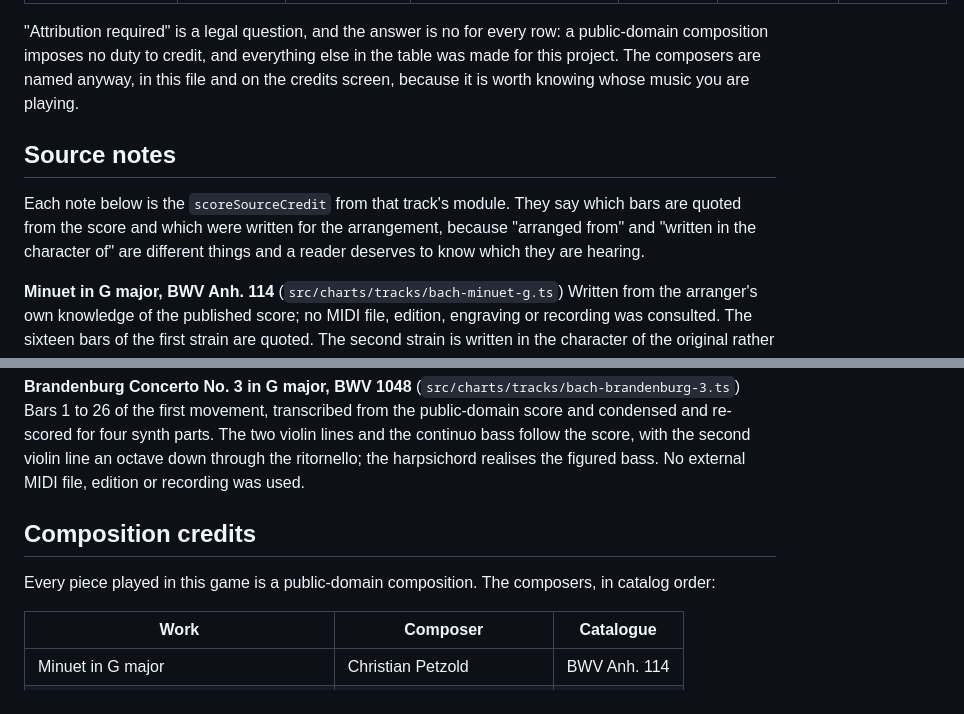
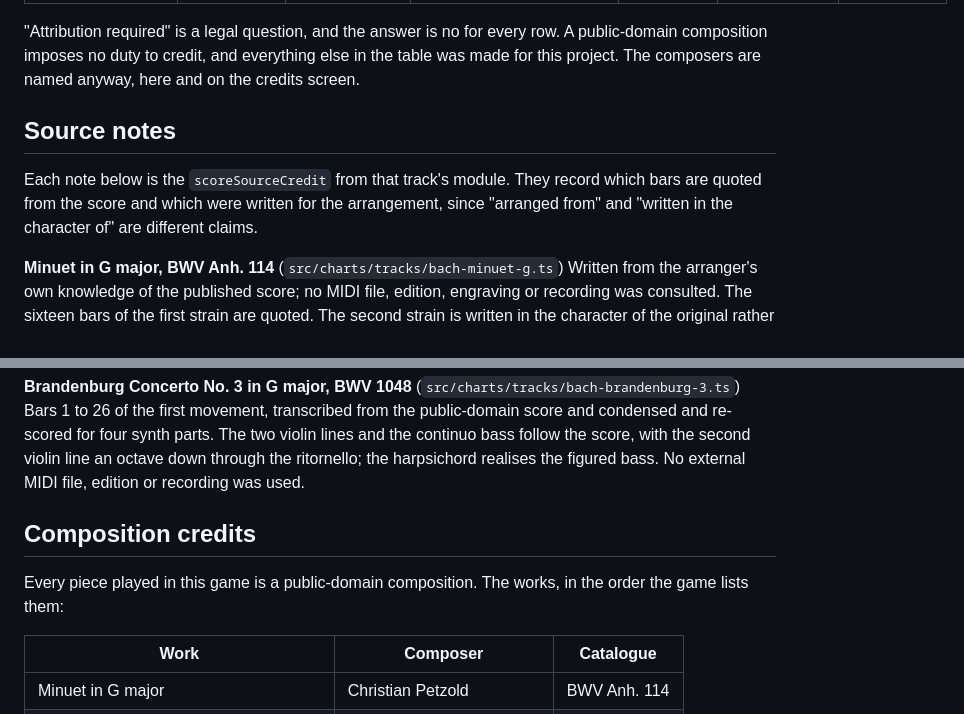
Before and after one commit to naltinbas/VirtuosoCircuit, a Markdown page: ATTRIBUTION_AND_LICENSES.md, 2 parts joined by grey strips. Drawn GitHub-style.

```diff
--- a/ATTRIBUTION_AND_LICENSES.md
+++ b/ATTRIBUTION_AND_LICENSES.md
@@ -29,11 +26,11 @@ No recordings, no third-party MIDI files, no scanned or engraved editions and no
 | Interface and gameplay sounds | Not applicable | Original, written for this game | Oscillator and noise voices defined in src/audio/SoundEffects.ts | Web Audio synthesis at runtime | Generated by this project's own code. No sample libraries are used. | No |
 | Interface typeface | Not applicable | Not applicable | System font stack (system-ui with platform fallbacks) | Not applicable | The page asks for fonts the player's device already has. No font file is bundled or fetched. | No |
 
-"Attribution required" is a legal question, and the answer is no for every row: a public-domain composition imposes no duty to credit, and everything else in the table was made for this project. The composers are named anyway, in this file and on the credits screen, because it is worth knowing whose music you are playing.
+"Attribution required" is a legal question, and the answer is no for every row. A public-domain composition imposes no duty to credit, and everything else in the table was made for this project. The composers are named anyway, here and on the credits screen.
 
 ## Source notes
 
-Each note below is the `scoreSourceCredit` from that track's module. They say which bars are quoted from the score and which were written for the arrangement, because "arranged from" and "written in the character of" are different things and a reader deserves to know which they are hearing.
+Each note below is the `scoreSourceCredit` from that track's module. They record which bars are quoted from the score and which were written for the arrangement, since "arranged from" and "written in the character of" are different claims.
 
 **Minuet in G major, BWV Anh. 114** (`src/charts/tracks/bach-minuet-g.ts`)
 Written from the arranger's own knowledge of the published score; no MIDI file, edition, engraving or recording was consulted. The sixteen bars of the first strain are quoted. The second strain is written in the character of the original rather than quoted, and the closing cadence was written for this arrangement.
@@ -64,10 +61,9 @@ Condensed from the first movement as the arranger knows the published score; the
 
 **Brandenburg Concerto No. 3 in G major, BWV 1048** (`src/charts/tracks/bach-brandenburg-3.ts`)
 Bars 1 to 26 of the first movement, transcribed from the public-domain score and condensed and re-scored for four synth parts. The two violin lines and the continuo bass follow the score, with the second violin line an octave down through the ritornello; the harpsichord realises the figured bass. No external MIDI file, edition or recording was used.
-
 ## Composition credits
 
-Every piece played in this game is a public-domain composition. The composers, in catalog order:
+Every piece played in this game is a public-domain composition. The works, in the order the game lists them:
 
 | Work | Composer | Catalogue |
 | --- | --- | --- |
```
Also changed, not shown: other parts of ATTRIBUTION_AND_LICENSES.md (+13 -18 lines).
